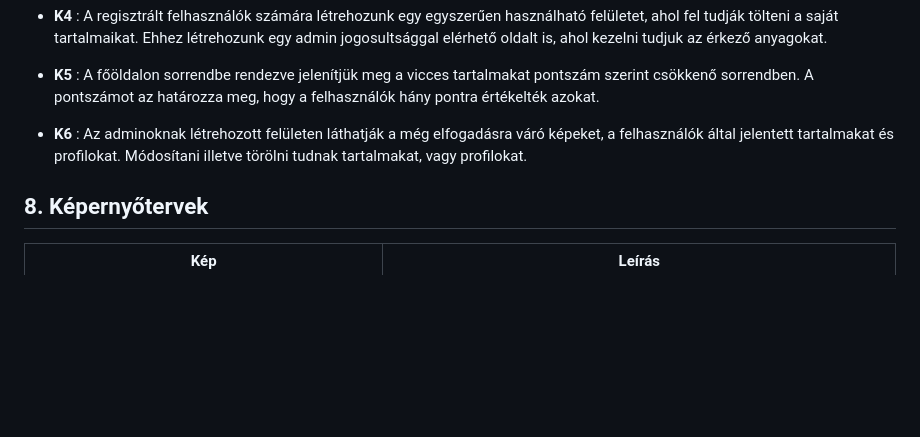
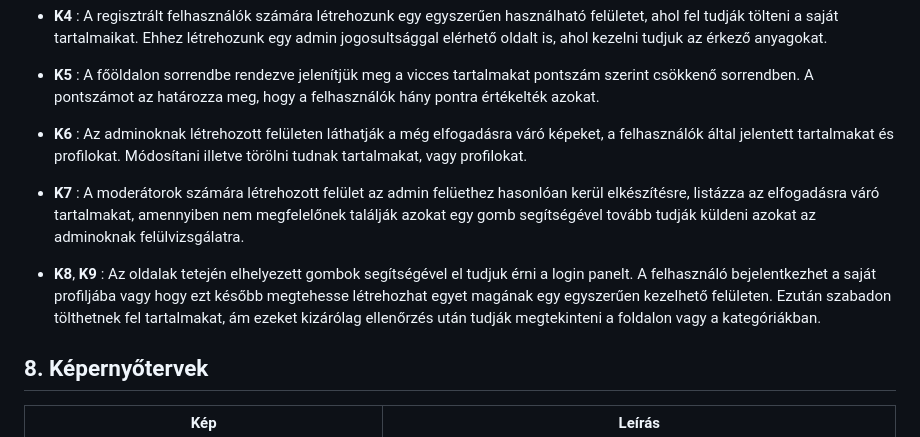
Before and after one commit to Drntth/rozsdas_rakollo, a Markdown page: Doc/funkspec.md, the part around the change. Drawn GitHub-style; blank space fills up the shorter version.

Commit message:
Funkspec megfeleltetes k7-k8,k9

```diff
--- a/Doc/funkspec.md
+++ b/Doc/funkspec.md
@@ -134,6 +134,12 @@ A pontszámot az határozza meg, hogy a felhasználók hány pontra értékelté
 + **K6** : Az adminoknak létrehozott felületen láthatják a még elfogadásra váró képeket, a felhasználók által jelentett tartalmakat és profilokat.
 Módosítani illetve törölni tudnak tartalmakat, vagy profilokat.
 
++ **K7** : A moderátorok számára létrehozott felület az admin felüethez hasonlóan kerül elkészítésre, listázza az elfogadásra váró tartalmakat, amennyiben nem megfelelőnek találják azokat egy gomb segítségével tovább tudják küldeni azokat az adminoknak felülvizsgálatra.
+
++ **K8**, **K9** : Az oldalak tetején elhelyezett gombok segítségével el tudjuk érni a login panelt.
+A felhasználó bejelentkezhet a saját profiljába vagy hogy ezt később megtehesse létrehozhat egyet magának egy egyszerűen kezelhető felületen.
+Ezután szabadon tölthetnek fel tartalmakat, ám ezeket kizárólag ellenőrzés után tudják megtekinteni a foldalon vagy a kategóriákban.
+
 ## 8. Képernyőtervek
 
 | Kép | Leírás |
```
